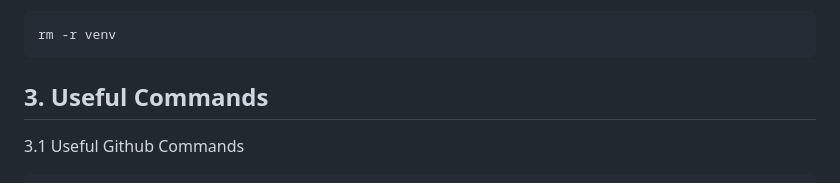
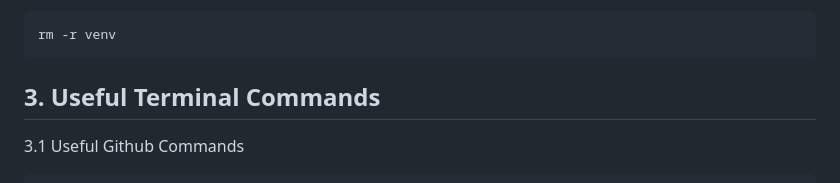
Before and after one commit to peterchettiar/personal-projects, a Markdown page: README.md, the part around the change. Drawn GitHub-style.

````diff
--- a/README.md
+++ b/README.md
@@ -71,7 +71,7 @@ cd '{file path to folder of environment - this can be found from previous comman
 ```
 rm -r venv
 ```
-## 3. Useful Commands
+## 3. Useful Terminal Commands
 
 3.1 Useful Github Commands
 
````
